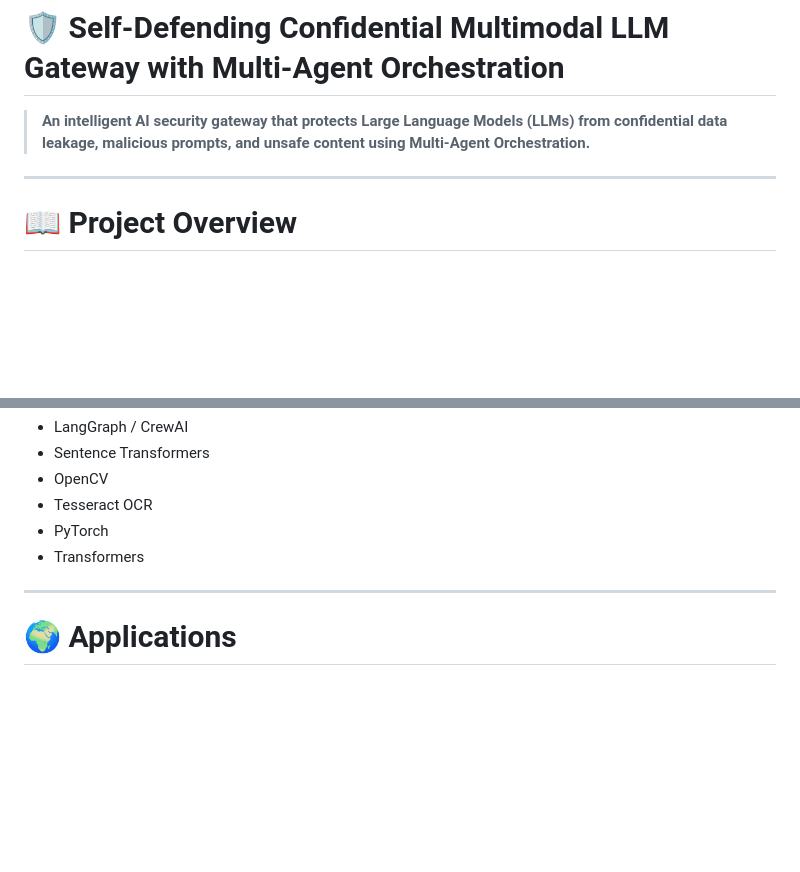
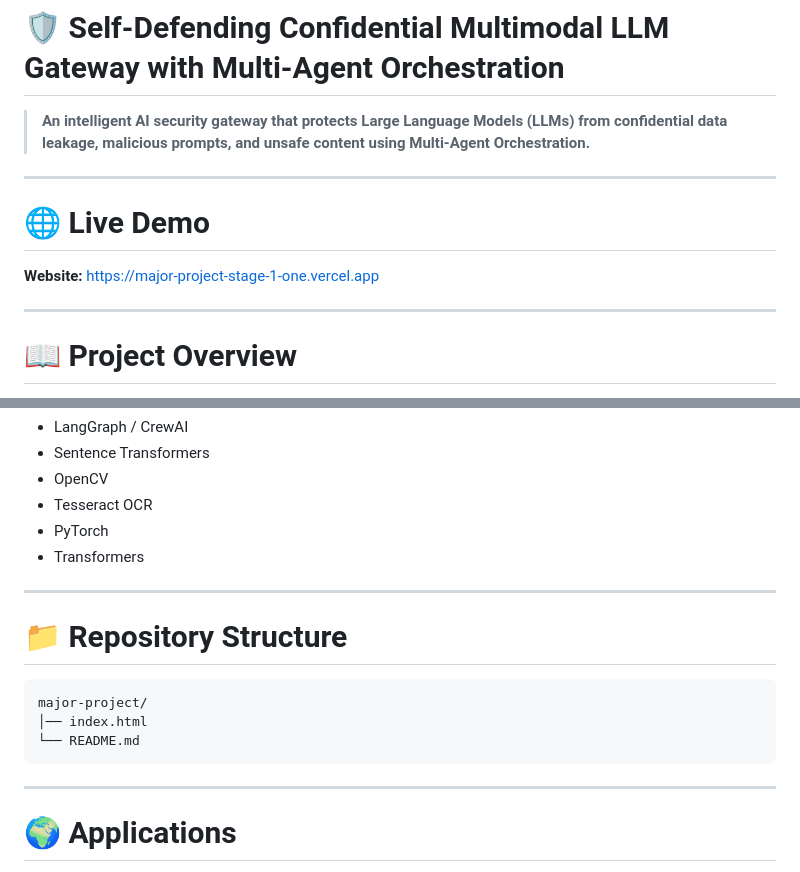
Before and after one commit to techiePushpa/Major_ProjectStage-1, a Markdown page: README.md, 2 parts joined by grey strips. GitHub-like rendering; blank space fills up the shorter version.

````diff
--- a/README.md
+++ b/README.md
@@ -1,6 +1,12 @@
 # 🛡️ Self-Defending Confidential Multimodal LLM Gateway with Multi-Agent Orchestration
 
 > **An intelligent AI security gateway that protects Large Language Models (LLMs) from confidential data leakage, malicious prompts, and unsafe content using Multi-Agent Orchestration.**
+
+---
+
+# 🌐 Live Demo
+
+**Website:** https://major-project-stage-1-one.vercel.app
 
 ---
 
@@ -121,6 +127,16 @@ User
 
 ---
 
+# 📁 Repository Structure
+
+```text
+major-project/
+│── index.html
+└── README.md
+```
+
+---
+
 # 🌍 Applications
 
 - Enterprise AI Assistants
````
